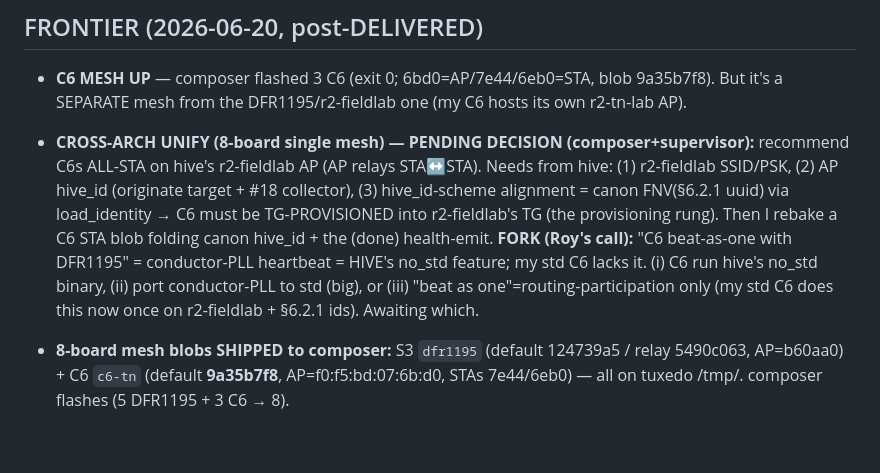
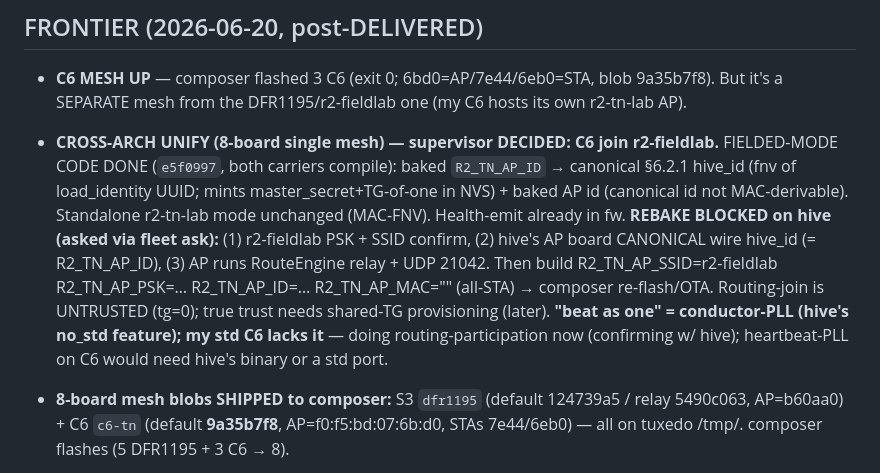
Before and after one commit to reality2-ai/r2-workshop, a Markdown page: RESUME.md, the part around the change. Rendered like a GitHub page; blank space fills up the shorter version.

Commit message:
chore(fleet): RESUME — fielded-mode code done (e5f0997); C6→r2-fieldlab rebake staged on hive creds/AP-id
Co-Authored-By: Claude Opus 4.8 <noreply@anthropic.com>

```diff
--- a/RESUME.md
+++ b/RESUME.md
@@ -8,16 +8,19 @@ Master save (read-only): `r2-fleet/fleet-context/FLEET-CONTEXT-SAVE.md` (+ plan
 - **C6 MESH UP** — composer flashed 3 C6 (exit 0; 6bd0=AP/7e44/6eb0=STA, blob
   9a35b7f8). But it's a SEPARATE mesh from the DFR1195/r2-fieldlab one (my C6 hosts
   its own r2-tn-lab AP).
-- **CROSS-ARCH UNIFY (8-board single mesh) — PENDING DECISION (composer+supervisor):**
-  recommend C6s ALL-STA on hive's r2-fieldlab AP (AP relays STA↔STA). Needs from
-  hive: (1) r2-fieldlab SSID/PSK, (2) AP hive_id (originate target + #18 collector),
-  (3) hive_id-scheme alignment = canon FNV(§6.2.1 uuid) via load_identity → C6
-  must be TG-PROVISIONED into r2-fieldlab's TG (the provisioning rung). Then I
-  rebake a C6 STA blob folding canon hive_id + the (done) health-emit.
-  **FORK (Roy's call):** "C6 beat-as-one with DFR1195" = conductor-PLL heartbeat =
-  HIVE's no_std feature; my std C6 lacks it. (i) C6 run hive's no_std binary, (ii)
-  port conductor-PLL to std (big), or (iii) "beat as one"=routing-participation
-  only (my std C6 does this now once on r2-fieldlab + §6.2.1 ids). Awaiting which.
+- **CROSS-ARCH UNIFY (8-board single mesh) — supervisor DECIDED: C6 join r2-fieldlab.**
+  FIELDED-MODE CODE DONE (`e5f0997`, both carriers compile): baked `R2_TN_AP_ID` →
+  canonical §6.2.1 hive_id (fnv of load_identity UUID; mints master_secret+TG-of-one
+  in NVS) + baked AP id (canonical id not MAC-derivable). Standalone r2-tn-lab mode
+  unchanged (MAC-FNV). Health-emit already in fw.
+  **REBAKE BLOCKED on hive (asked via fleet ask):** (1) r2-fieldlab PSK + SSID
+  confirm, (2) hive's AP board CANONICAL wire hive_id (= R2_TN_AP_ID), (3) AP runs
+  RouteEngine relay + UDP 21042. Then build R2_TN_AP_SSID=r2-fieldlab R2_TN_AP_PSK=…
+  R2_TN_AP_ID=… R2_TN_AP_MAC="" (all-STA) → composer re-flash/OTA.
+  Routing-join is UNTRUSTED (tg=0); true trust needs shared-TG provisioning (later).
+  **"beat as one" = conductor-PLL (hive's no_std feature); my std C6 lacks it** —
+  doing routing-participation now (confirming w/ hive); heartbeat-PLL on C6 would
+  need hive's binary or a std port.
 
 
 - **8-board mesh blobs SHIPPED to composer:** S3 `dfr1195` (default 124739a5 /
```
